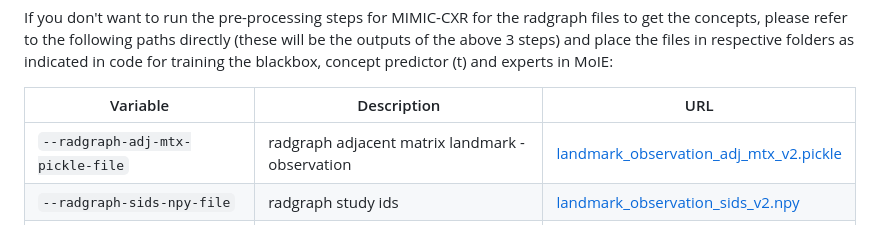
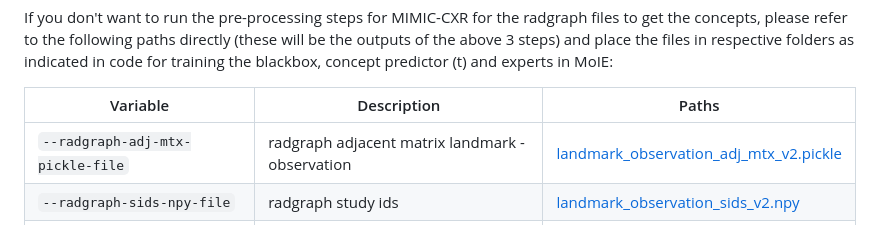
Before and after one commit to batmanlab/ICML-2023-Route-interpret-repeat, a Markdown page: README.md, the part around the change. Drawn GitHub-style.

```diff
--- a/README.md
+++ b/README.md
@@ -121,7 +121,7 @@ Step 3 will be the concepts for training MoIE-CXR. Also, remove the disease labe
 
 If you don't want to run the pre-processing steps for MIMIC-CXR for the radgraph files to get the concepts, please refer to the following paths directly (these will be the outputs of the above 3 steps) and place the files in respective folders as indicated in code for training the blackbox, concept predictor (t) and experts in MoIE:
 
-| Variable  | Description                        | URL                                                                                 |
+| Variable  | Description                        | Paths                                                                                 |
 |-----------|------------------------------------|-------------------------------------------------------------------------------------|
 | `--radgraph-adj-mtx-pickle-file` | radgraph adjacent matrix landmark - observation        | [landmark_observation_adj_mtx_v2.pickle](https://drive.google.com/file/d/1qdYMBL1zhpm2CyOohi8Id5qCHZxvVLH1/view?usp=drive_link)           |
 | `--radgraph-sids-npy-file`   | radgraph study ids       | [landmark_observation_sids_v2.npy](https://drive.google.com/file/d/1IV4L9ReNvKGZlbETIRnkGhI0BrhP8Nrx/view?usp=drive_link)                              |
```
